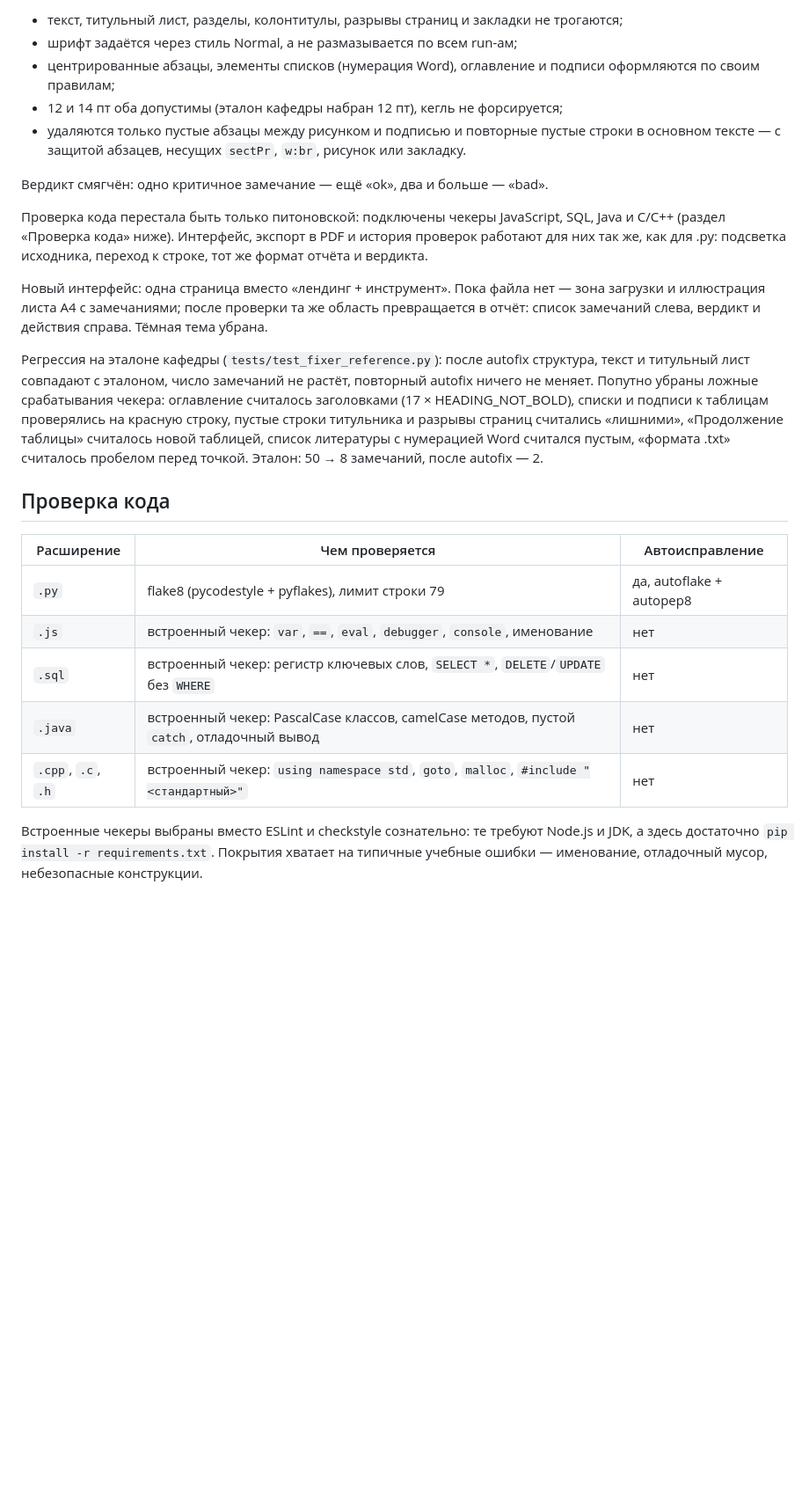
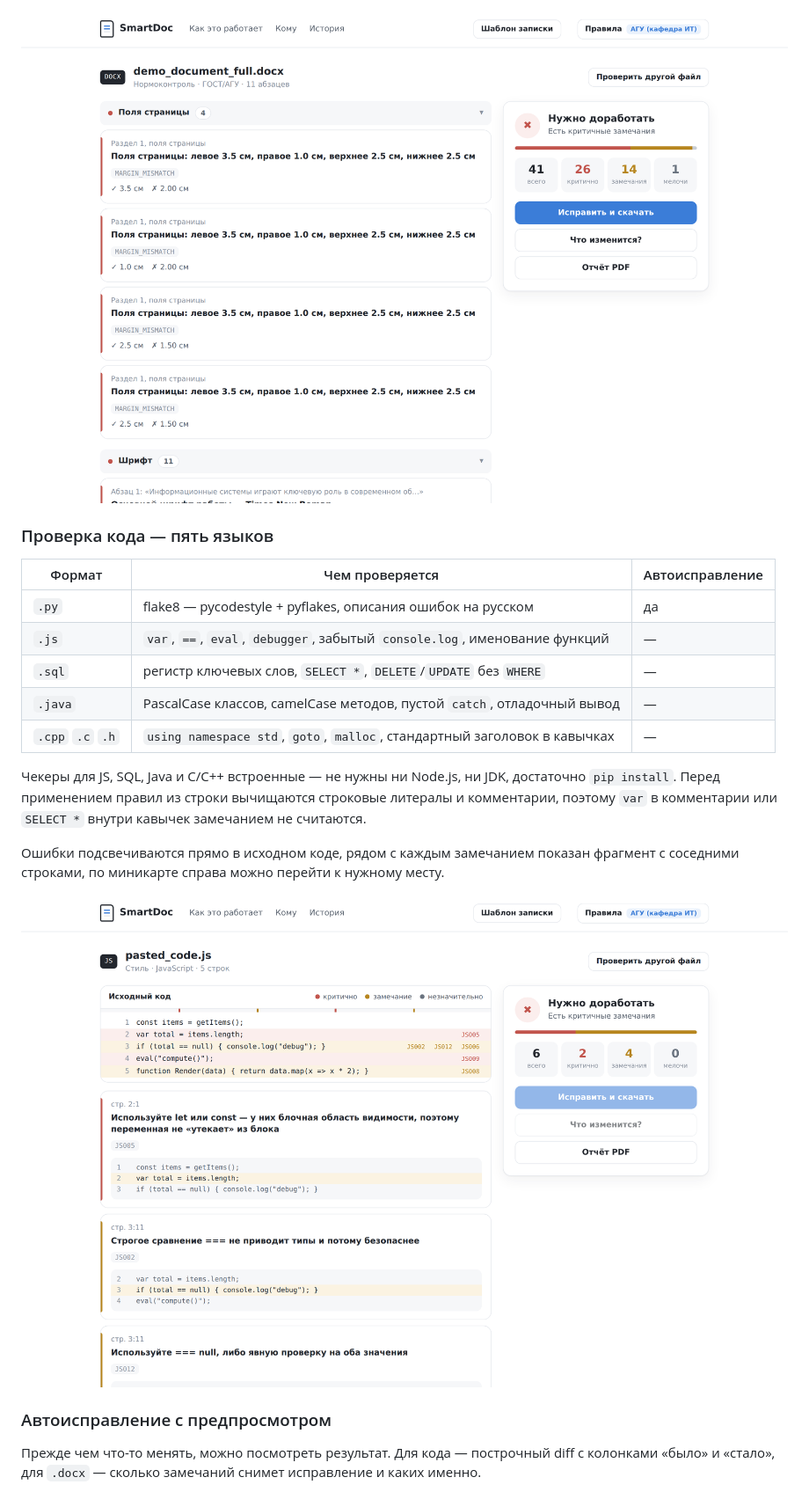
Before and after one commit to poncikovdanila/SmartDoc-Code-Review, a Markdown page: README.md, the part around the change printed below. Shown: that part at 88% size. GitHub-like rendering; pictures changed too: docs/screenshots/02-docx-report.png (added), docs/screenshots/03-code-report.png (added); blank space fills up the shorter version.

```diff
--- a/README.md
+++ b/README.md
@@ -23,33 +48,27 @@
 
-- текст, титульный лист, разделы, колонтитулы, разрывы страниц и закладки не трогаются;
-- шрифт задаётся через стиль Normal, а не размазывается по всем run-ам;
-- центрированные абзацы, элементы списков (нумерация Word), оглавление и подписи оформляются по своим правилам;
-- 12 и 14 пт оба допустимы (эталон кафедры набран 12 пт), кегль не форсируется;
-- удаляются только пустые абзацы между рисунком и подписью и повторные пустые строки в основном тексте — с защитой абзацев, несущих `sectPr`, `w:br`, рисунок или закладку.
+![Отчёт по документу](docs/screenshots/02-docx-report.png)
 
-Вердикт смягчён: одно критичное замечание — ещё «ok», два и больше — «bad».
+### Проверка кода — пять языков
 
-Проверка кода перестала быть только питоновской: подключены чекеры JavaScript,
-SQL, Java и C/C++ (раздел «Проверка кода» ниже). Интерфейс, экспорт в PDF и
-история проверок работают для них так же, как для .py: подсветка исходника,
-переход к строке, тот же формат отчёта и вердикта.
+| Формат | Чем проверяется | Автоисправление |
+|---|---|---|
+| `.py` | flake8 — pycodestyle + pyflakes, описания ошибок на русском | да |
+| `.js` | `var`, `==`, `eval`, `debugger`, забытый `console.log`, именование функций | — |
+| `.sql` | регистр ключевых слов, `SELECT *`, `DELETE`/`UPDATE` без `WHERE` | — |
+| `.java` | PascalCase классов, camelCase методов, пустой `catch`, отладочный вывод | — |
+| `.cpp` `.c` `.h` | `using namespace std`, `goto`, `malloc`, стандартный заголовок в кавычках | — |
 
-Новый интерфейс: одна страница вместо «лендинг + инструмент». Пока файла нет — зона загрузки и иллюстрация листа А4 с замечаниями; после проверки та же область превращается в отчёт: список замечаний слева, вердикт и действия справа. Тёмная тема убрана.
+Чекеры для JS, SQL, Java и C/C++ встроенные — не нужны ни Node.js, ни JDK, достаточно
+`pip install`. Перед применением правил из строки вычищаются строковые литералы и комментарии,
+поэтому `var` в комментарии или `SELECT *` внутри кавычек замечанием не считаются.
 
-Регрессия на эталоне кафедры (`tests/test_fixer_reference.py`): после autofix структура, текст и титульный лист совпадают с эталоном, число замечаний не растёт, повторный autofix ничего не меняет. Попутно убраны ложные срабатывания чекера: оглавление считалось заголовками (17 × HEADING_NOT_BOLD), списки и подписи к таблицам проверялись на красную строку, пустые строки титульника и разрывы страниц считались «лишними», «Продолжение таблицы» считалось новой таблицей, список литературы с нумерацией Word считался пустым, «формата .txt» считалось пробелом перед точкой. Эталон: 50 → 8 замечаний, после autofix — 2.
+Ошибки подсвечиваются прямо в исходном коде, рядом с каждым замечанием показан фрагмент с
+соседними строками, по миникарте справа можно перейти к нужному месту.
 
-## Проверка кода
+![Отчёт по коду](docs/screenshots/03-code-report.png)
 
-| Расширение | Чем проверяется | Автоисправление |
-|---|---|---|
-| `.py` | flake8 (pycodestyle + pyflakes), лимит строки 79 | да, autoflake + autopep8 |
-| `.js` | встроенный чекер: `var`, `==`, `eval`, `debugger`, `console`, именование | нет |
-| `.sql` | встроенный чекер: регистр ключевых слов, `SELECT *`, `DELETE`/`UPDATE` без `WHERE` | нет |
-| `.java` | встроенный чекер: PascalCase классов, camelCase методов, пустой `catch`, отладочный вывод | нет |
-| `.cpp`, `.c`, `.h` | встроенный чекер: `using namespace std`, `goto`, `malloc`, `#include "<стандартный>"` | нет |
+### Автоисправление с предпросмотром
 
-Встроенные чекеры выбраны вместо ESLint и checkstyle сознательно: те требуют
-Node.js и JDK, а здесь достаточно `pip install -r requirements.txt`. Покрытия
-хватает на типичные учебные ошибки — именование, отладочный мусор, небезопасные
-конструкции.
+Прежде чем что-то менять, можно посмотреть результат. Для кода — построчный diff с колонками
+«было» и «стало», для `.docx` — сколько замечаний снимет исправление и каких именно.
 
```
Also changed, not shown: other parts of README.md (+135 -114 lines), docs/screenshots/01-home.png (added), docs/screenshots/04-autofix-preview.png (added), 2 other files.
